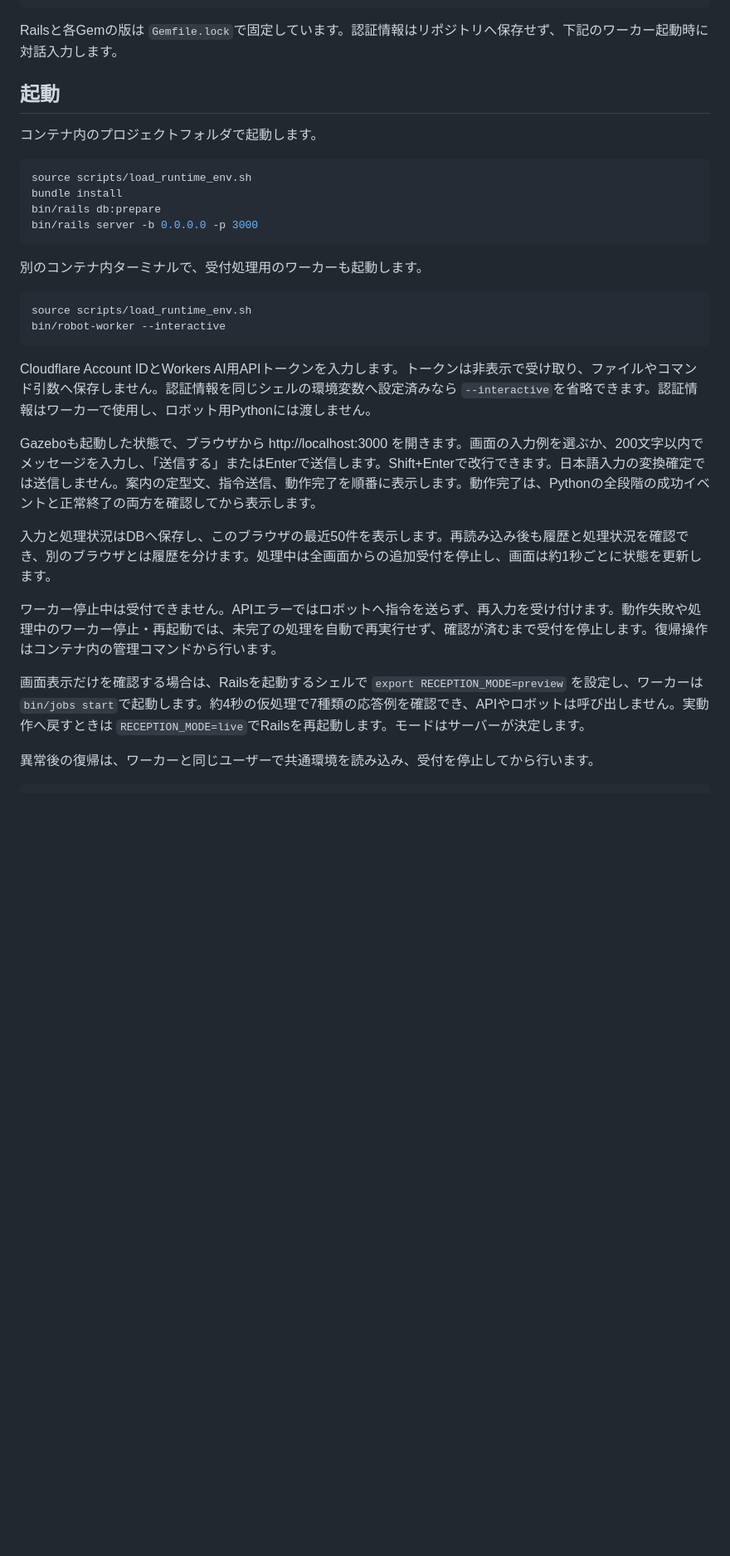
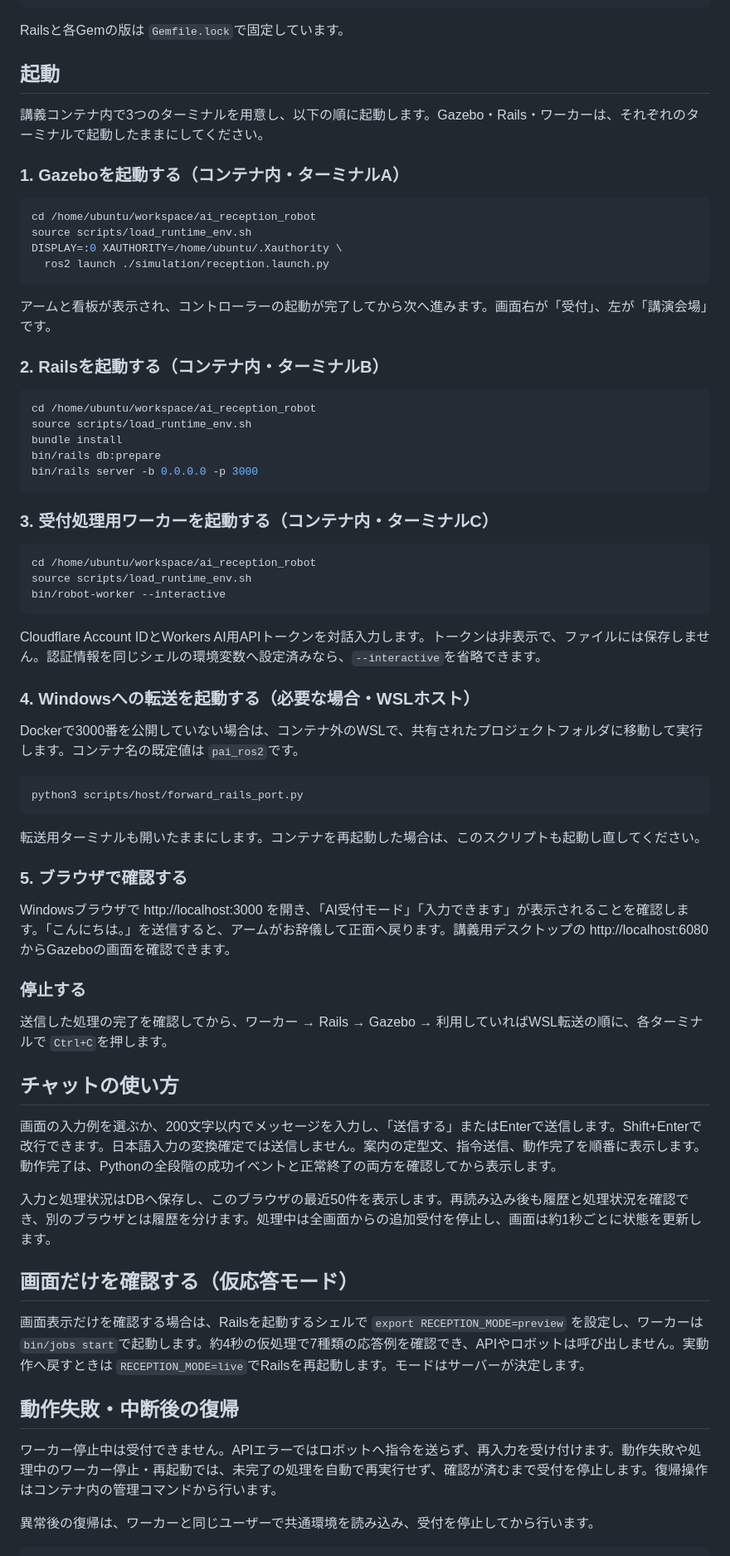
Before and after one commit to kohzih/ai_reception_robot, a Markdown page: README.md, the part around one of its changes. Shown at 83% size. Drawn GitHub-style; blank space fills up the shorter version.

Commit message:
docs: 起動手順をターミナル別に整理

````diff
--- a/README.md
+++ b/README.md
@@ -50,35 +50,74 @@ ruby --version
 bin/rails --version
 ```
 
-Railsと各Gemの版は `Gemfile.lock`で固定しています。認証情報はリポジトリへ保存せず、下記のワーカー起動時に対話入力します。
+Railsと各Gemの版は `Gemfile.lock`で固定しています。
 
 ## 起動
 
-コンテナ内のプロジェクトフォルダで起動します。
+講義コンテナ内で3つのターミナルを用意し、以下の順に起動します。Gazebo・Rails・ワーカーは、それぞれのターミナルで起動したままにしてください。
+
+### 1. Gazeboを起動する（コンテナ内・ターミナルA）
 
 ```bash
+cd /home/ubuntu/workspace/ai_reception_robot
+source scripts/load_runtime_env.sh
+DISPLAY=:0 XAUTHORITY=/home/ubuntu/.Xauthority \
+  ros2 launch ./simulation/reception.launch.py
+```
+
+アームと看板が表示され、コントローラーの起動が完了してから次へ進みます。画面右が「受付」、左が「講演会場」です。
+
+### 2. Railsを起動する（コンテナ内・ターミナルB）
+
+```bash
+cd /home/ubuntu/workspace/ai_reception_robot
 source scripts/load_runtime_env.sh
 bundle install
 bin/rails db:prepare
 bin/rails server -b 0.0.0.0 -p 3000
 ```
 
-別のコンテナ内ターミナルで、受付処理用のワーカーも起動します。
+### 3. 受付処理用ワーカーを起動する（コンテナ内・ターミナルC）
 
 ```bash
+cd /home/ubuntu/workspace/ai_reception_robot
 source scripts/load_runtime_env.sh
 bin/robot-worker --interactive
 ```
 
-Cloudflare Account IDとWorkers AI用APIトークンを入力します。トークンは非表示で受け取り、ファイルやコマンド引数へ保存しません。認証情報を同じシェルの環境変数へ設定済みなら `--interactive`を省略できます。認証情報はワーカーで使用し、ロボット用Pythonには渡しません。
+Cloudflare Account IDとWorkers AI用APIトークンを対話入力します。トークンは非表示で、ファイルには保存しません。認証情報を同じシェルの環境変数へ設定済みなら、`--interactive`を省略できます。
 
-Gazeboも起動した状態で、ブラウザから http://localhost:3000 を開きます。画面の入力例を選ぶか、200文字以内でメッセージを入力し、「送信する」またはEnterで送信します。Shift+Enterで改行できます。日本語入力の変換確定では送信しません。案内の定型文、指令送信、動作完了を順番に表示します。動作完了は、Pythonの全段階の成功イベントと正常終了の両方を確認してから表示します。
+### 4. Windowsへの転送を起動する（必要な場合・WSLホスト）
+
+Dockerで3000番を公開していない場合は、コンテナ外のWSLで、共有されたプロジェクトフォルダに移動して実行します。コンテナ名の既定値は `pai_ros2`です。
+
+```bash
+python3 scripts/host/forward_rails_port.py
+```
+
+転送用ターミナルも開いたままにします。コンテナを再起動した場合は、このスクリプトも起動し直してください。
+
+### 5. ブラウザで確認する
+
+Windowsブラウザで http://localhost:3000 を開き、「AI受付モード」「入力できます」が表示されることを確認します。「こんにちは。」を送信すると、アームがお辞儀して正面へ戻ります。講義用デスクトップの http://localhost:6080 からGazeboの画面を確認できます。
+
+### 停止する
+
+送信した処理の完了を確認してから、ワーカー → Rails → Gazebo → 利用していればWSL転送の順に、各ターミナルで `Ctrl+C`を押します。
+
+## チャットの使い方
+
+画面の入力例を選ぶか、200文字以内でメッセージを入力し、「送信する」またはEnterで送信します。Shift+Enterで改行できます。日本語入力の変換確定では送信しません。案内の定型文、指令送信、動作完了を順番に表示します。動作完了は、Pythonの全段階の成功イベントと正常終了の両方を確認してから表示します。
 
 入力と処理状況はDBへ保存し、このブラウザの最近50件を表示します。再読み込み後も履歴と処理状況を確認でき、別のブラウザとは履歴を分けます。処理中は全画面からの追加受付を停止し、画面は約1秒ごとに状態を更新します。
 
-ワーカー停止中は受付できません。APIエラーではロボットへ指令を送らず、再入力を受け付けます。動作失敗や処理中のワーカー停止・再起動では、未完了の処理を自動で再実行せず、確認が済むまで受付を停止します。復帰操作はコンテナ内の管理コマンドから行います。
+## 画面だけを確認する（仮応答モード）
 
 画面表示だけを確認する場合は、Railsを起動するシェルで `export RECEPTION_MODE=preview` を設定し、ワーカーは `bin/jobs start`で起動します。約4秒の仮処理で7種類の応答例を確認でき、APIやロボットは呼び出しません。実動作へ戻すときは `RECEPTION_MODE=live`でRailsを再起動します。モードはサーバーが決定します。
+
+## 動作失敗・中断後の復帰
+
+ワーカー停止中は受付できません。APIエラーではロボットへ指令を送らず、再入力を受け付けます。動作失敗や処理中のワーカー停止・再起動では、未完了の処理を自動で再実行せず、確認が済むまで受付を停止します。復帰操作はコンテナ内の管理コマンドから行います。
 
 異常後の復帰は、ワーカーと同じユーザーで共通環境を読み込み、受付を停止してから行います。
 
````
Also changed, not shown: other parts of README.md (+8 -20 lines).
